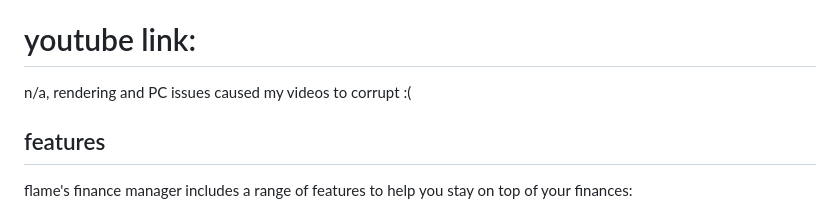
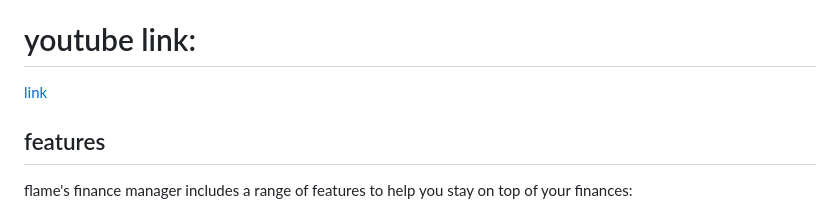
Before and after one commit to cyber123-lol/flames-finance-manager, a Markdown page: README.md, the part around the change. GitHub-like rendering.

```diff
--- a/README.md
+++ b/README.md
@@ -3,7 +3,7 @@
 **flame's finance manager** is a web application designed to help you manage your personal finances effectively. this application enables users to track their income and expenses, set and monitor savings goals, analyze financial data, and generate detailed reports. with a user-friendly interface and support for dark mode, it ensures that you can manage your finances in a way that suits your preferences
 
 # youtube link:
-n/a, rendering and PC issues caused my videos to corrupt :(
+[link](https://youtu.be/X6DeRLi2hQ8)
 
 ## features
 
```
